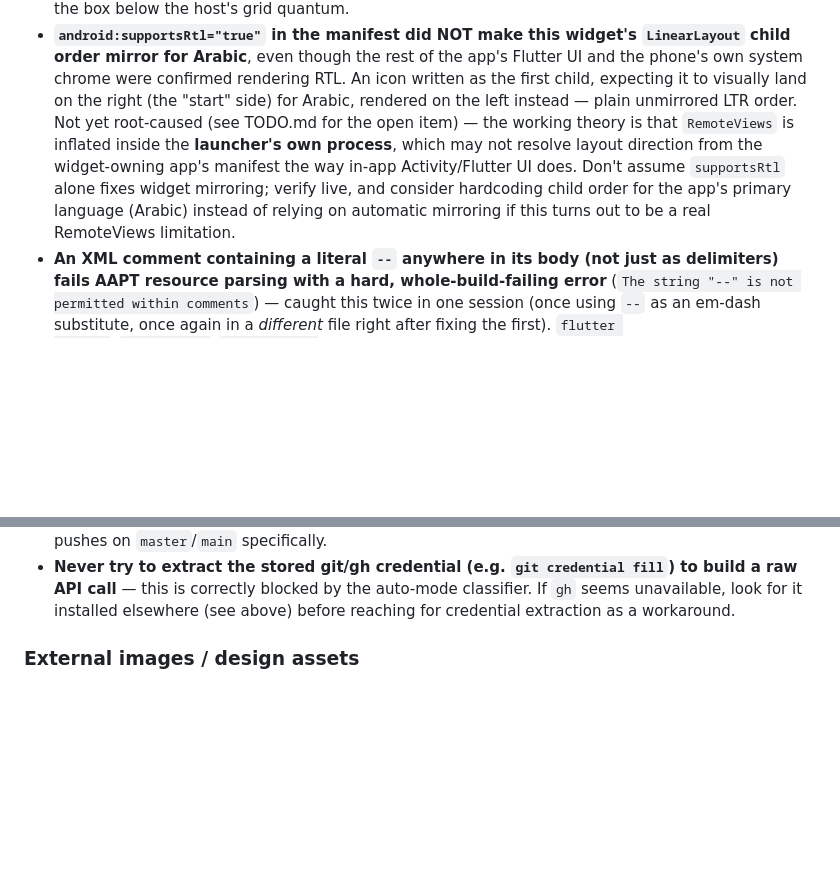
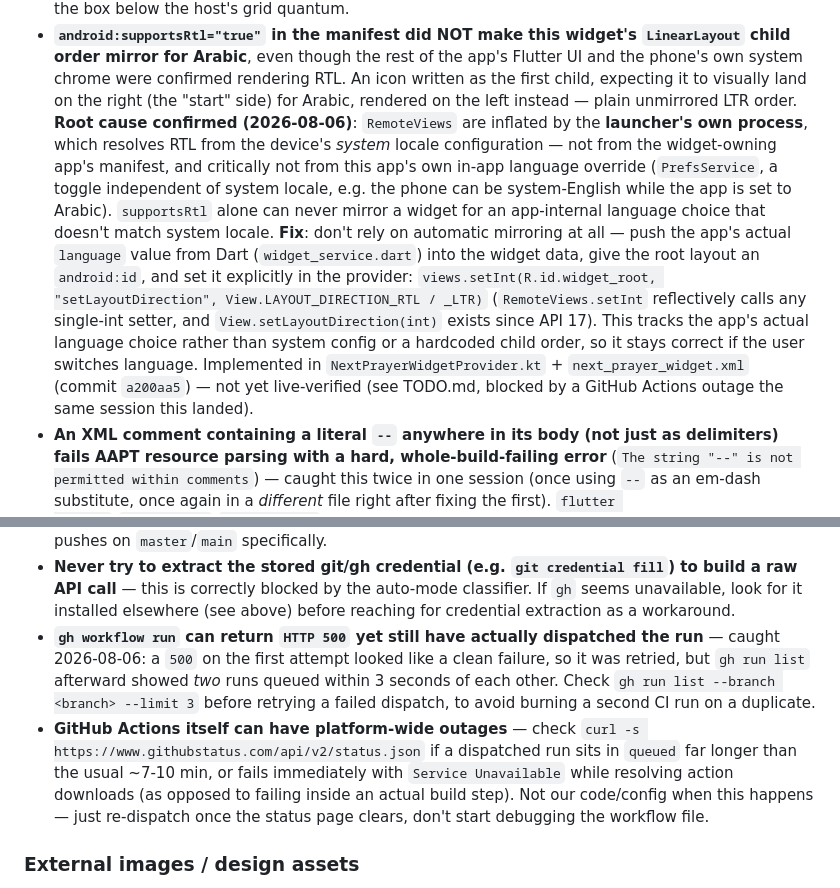
Before and after one commit to ojgWeza/prayer-qibla-app, a Markdown page: CONSTITUTION.md, 2 parts joined by grey strips. GitHub-like rendering; blank space fills up the shorter version.

```diff
--- a/CONSTITUTION.md
+++ b/CONSTITUTION.md
@@ -202,13 +202,24 @@ session doesn't pay the same cost.
   Flutter UI and the phone's own system chrome were confirmed rendering RTL. An icon
   written as the first child, expecting it to visually land on the right (the
   "start" side) for Arabic, rendered on the left instead — plain unmirrored LTR
-  order. Not yet root-caused (see TODO.md for the open item) — the working theory is
-  that `RemoteViews` is inflated inside the **launcher's own process**, which may not
-  resolve layout direction from the widget-owning app's manifest the way in-app
-  Activity/Flutter UI does. Don't assume `supportsRtl` alone fixes widget mirroring;
-  verify live, and consider hardcoding child order for the app's primary language
-  (Arabic) instead of relying on automatic mirroring if this turns out to be a real
-  RemoteViews limitation.
+  order. **Root cause confirmed (2026-08-06)**: `RemoteViews` are inflated by the
+  **launcher's own process**, which resolves RTL from the device's *system* locale
+  configuration — not from the widget-owning app's manifest, and critically not from
+  this app's own in-app language override (`PrefsService`, a toggle independent of
+  system locale, e.g. the phone can be system-English while the app is set to
+  Arabic). `supportsRtl` alone can never mirror a widget for an app-internal
+  language choice that doesn't match system locale. **Fix**: don't rely on automatic
+  mirroring at all — push the app's actual `language` value from Dart
+  (`widget_service.dart`) into the widget data, give the root layout an
+  `android:id`, and set it explicitly in the provider:
+  `views.setInt(R.id.widget_root, "setLayoutDirection", View.LAYOUT_DIRECTION_RTL /
+  _LTR)` (`RemoteViews.setInt` reflectively calls any single-int setter, and
+  `View.setLayoutDirection(int)` exists since API 17). This tracks the app's actual
+  language choice rather than system config or a hardcoded child order, so it stays
+  correct if the user switches language. Implemented in
+  `NextPrayerWidgetProvider.kt` + `next_prayer_widget.xml` (commit `a200aa5`) — not
+  yet live-verified (see TODO.md, blocked by a GitHub Actions outage the same
+  session this landed).
 - **An XML comment containing a literal `--` anywhere in its body (not just as
   delimiters) fails AAPT resource parsing with a hard, whole-build-failing error**
   (`The string "--" is not permitted within comments`) — caught this twice in one
@@ -310,6 +321,17 @@ session doesn't pay the same cost.
   build a raw API call** — this is correctly blocked by the auto-mode classifier. If
   `gh` seems unavailable, look for it installed elsewhere (see above) before reaching
   for credential extraction as a workaround.
+- **`gh workflow run` can return `HTTP 500` yet still have actually dispatched the
+  run** — caught 2026-08-06: a `500` on the first attempt looked like a clean
+  failure, so it was retried, but `gh run list` afterward showed *two* runs queued
+  within 3 seconds of each other. Check `gh run list --branch <branch> --limit 3`
+  before retrying a failed dispatch, to avoid burning a second CI run on a duplicate.
+- **GitHub Actions itself can have platform-wide outages** — check
+  `curl -s https://www.githubstatus.com/api/v2/status.json` if a dispatched run sits
+  in `queued` far longer than the usual ~7-10 min, or fails immediately with
+  `Service Unavailable` while resolving action downloads (as opposed to failing
+  inside an actual build step). Not our code/config when this happens — just
+  re-dispatch once the status page clears, don't start debugging the workflow file.
 
 ### External images / design assets
 - **Look at any candidate image yourself (Read tool) before using it.** A text-based
```
Also changed, not shown: TODO.md (+24 -20 lines).
